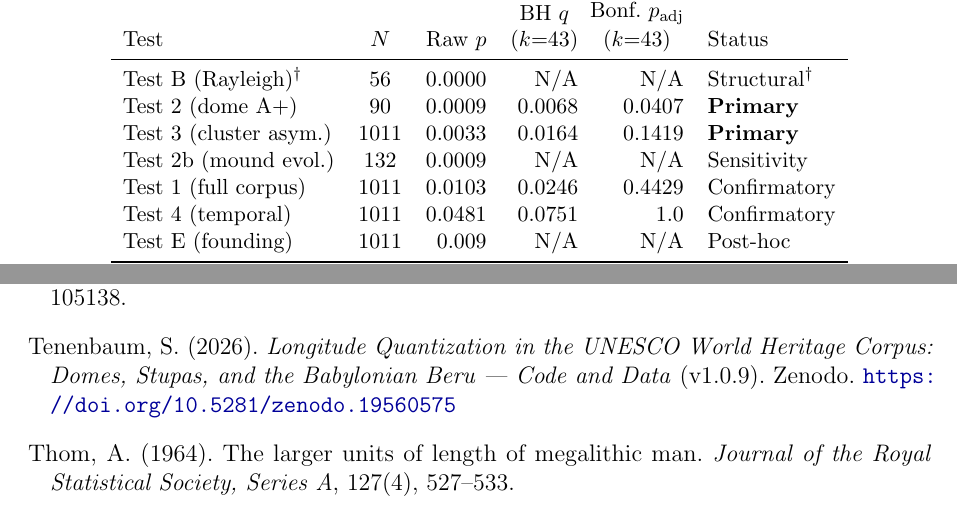
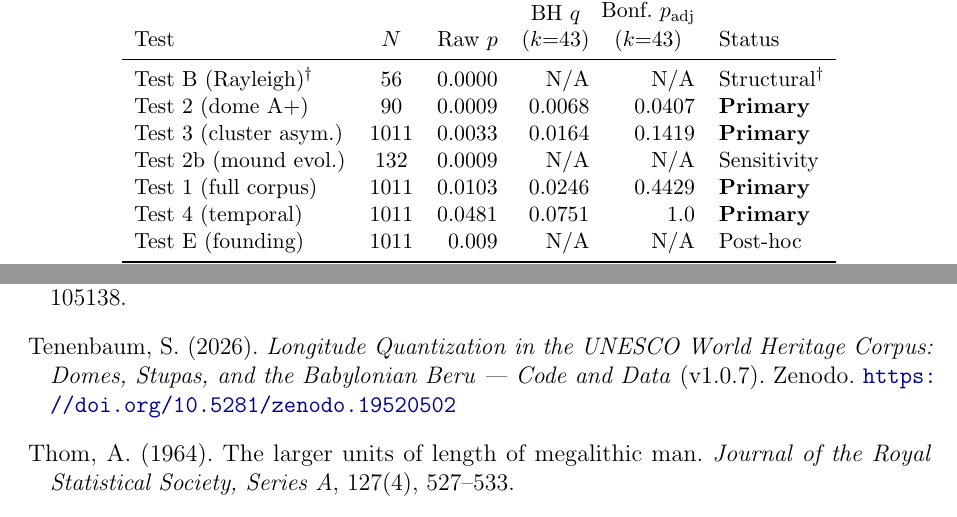
Before and after one commit to SethTenenbaum/gerizim-paper-a, a LaTeX paper (manuscript/paper_a_primary_unesco.tex): two parts of pages 9 and 23 of 24, joined at a grey line, cut so that both start at the same text. Compiled offline with pdfLaTeX.

Commit message:
docs: replace 'confirmatory' with 'primary'/'exploratory' in manuscript and README

```diff
--- a/manuscript/paper_a_primary_unesco.tex
+++ b/manuscript/paper_a_primary_unesco.tex
@@ -85,7 +85,7 @@ and a Levantine Harmonic Grid}
 \small Code and data: \href{https://github.com/SethTenenbaum/gerizim-paper-a}{\texttt{github.com/SethTenenbaum/gerizim-paper-a}}
 }
 
-\date{April 2026\\v1.0.9}
+\date{April 2026\\v1.0.7}
 
 \begin{document}
 \maketitle
@@ -582,8 +582,8 @@ Test~B (Rayleigh)$^{\dagger}$ & \Nap          & \pRawTestB      & N/A
 Test~2 (dome A+)              & \NcircTotal   & \pCircAp        & \FDRqTestTwo     & \BonfAllTestTwo   & \textbf{Primary} \\
 Test~3 (cluster asym.)        & \NclusterTotal& \clusterPermP   & \FDRqTestThree   & \BonfAllTestThree & \textbf{Primary} \\
 Test~2b (mound evol.)         & \NevoTotal    & \pEvoAp         & N/A              & N/A               & Sensitivity \\
-Test~1 (full corpus)          & \NclusterTotal& \clusterApBinom & \FDRqTestOne     & \BonfAllTestOne   & Confirmatory \\
-Test~4 (temporal)             & \NoriginCorpus& \pCochranThree  & \FDRqTestFour    & \BonfAllTestFour  & Confirmatory \\
+Test~1 (full corpus)          & \NclusterTotal& \clusterApBinom & \FDRqTestOne     & \BonfAllTestOne   & \textbf{Primary} \\
+Test~4 (temporal)             & \NoriginCorpus& \pCochranThree  & \FDRqTestFour    & \BonfAllTestFour  & \textbf{Primary} \\
 Test~E (founding)             & \NoriginCorpus& \pFoundKwFisher & N/A              & N/A               & Post-hoc \\
 \bottomrule
 \multicolumn{6}{l}{\footnotesize \NsurviveFDR{} tests survive BH-FDR ($q < 0.05$); \NsurviveBonfAll{} survive Bonferroni ($k = \NtotalTests$).} \\
@@ -1561,8 +1561,8 @@ of structural orientations in skyscape archaeology.
 
 \bibitem[Tenenbaum(2026)]{tenenbaum2026audit}
 Tenenbaum, S. (2026).
-\textit{Longitude Quantization in the UNESCO World Heritage Corpus: Domes, Stupas, and the Babylonian Beru --- Code and Data} (v1.0.9).
-Zenodo. \url{https://doi.org/10.5281/zenodo.19560575}
+\textit{Longitude Quantization in the UNESCO World Heritage Corpus: Domes, Stupas, and the Babylonian Beru --- Code and Data} (v1.0.7).
+Zenodo. \url{https://doi.org/10.5281/zenodo.19520502}
 
 \bibitem[Thom(1964)]{thom1964}
 Thom, A. (1964).
```
Also changed, not shown: README.md, manuscript/paper_a_primary_unesco.tex (6 more changed lines).
